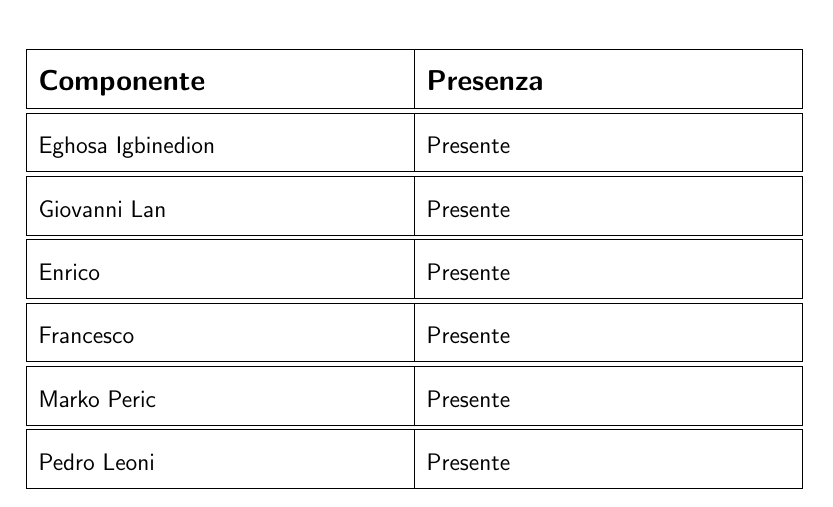
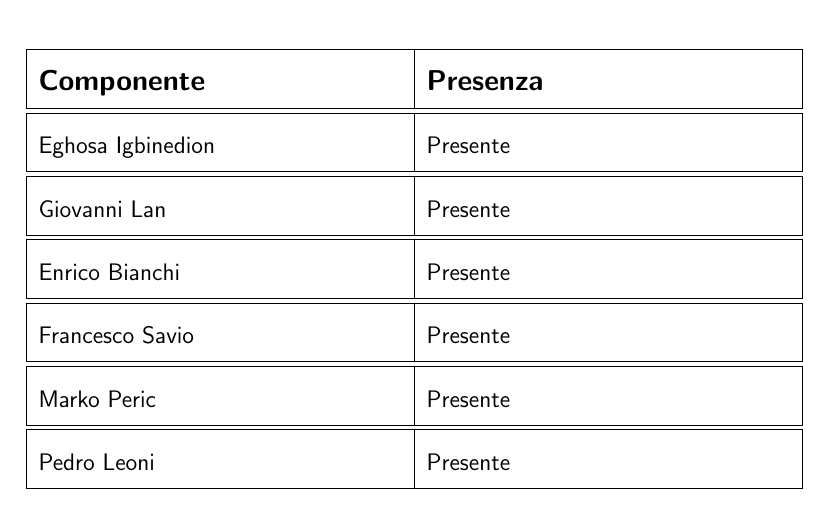
Before and after one commit to Pedro-Leonii/SorgentiDocumentazione, a LaTeX document (verbale_interno_22_10_2024.tex): part of page 4 of 6, cut so that both start at the same text. Compiled offline with pdfLaTeX.

Commit message:
prima stesura verbale interno

```diff
--- a/verbale_interno_22_10_2024.tex
+++ b/verbale_interno_22_10_2024.tex
@@ -111,11 +111,11 @@
             Presente \\
         \hline
         \hline
-            Enrico&
+            Enrico Bianchi&
             Presente \\
         \hline
         \hline
-            Francesco&
+            Francesco Savio&
             Presente \\
         \hline
         \hline
```
